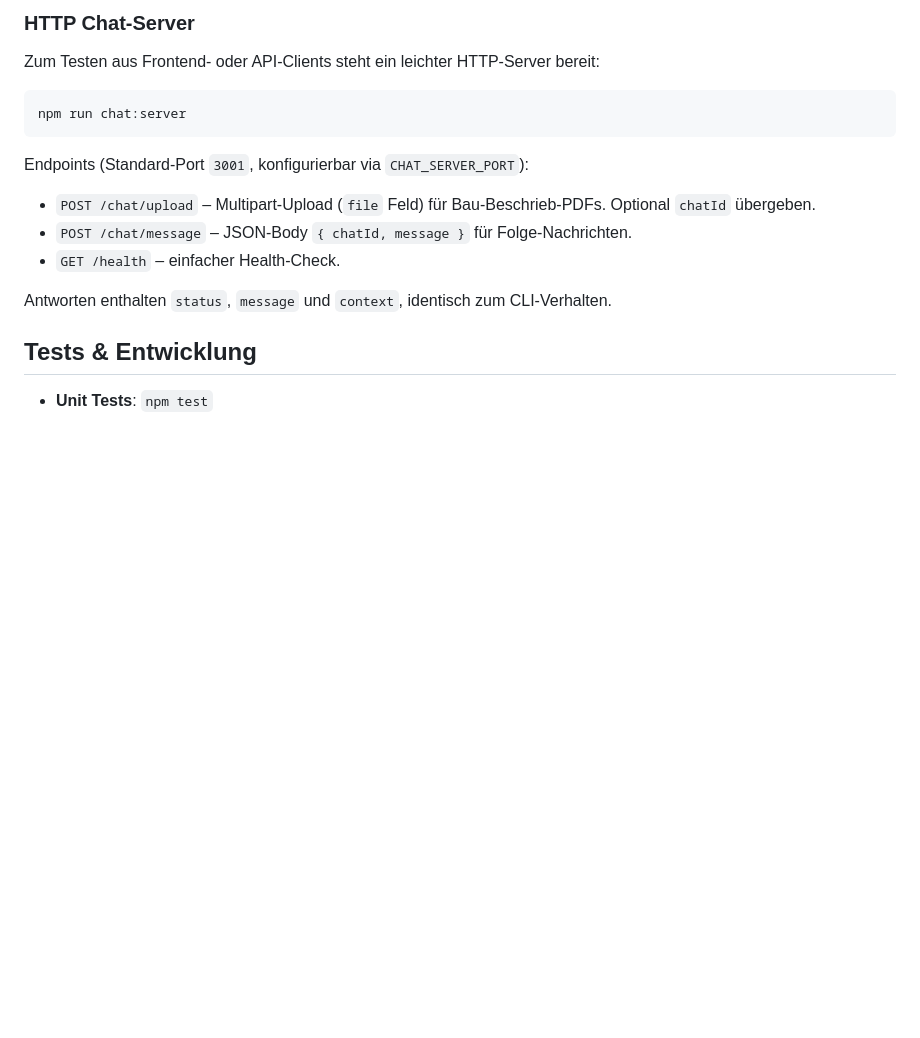
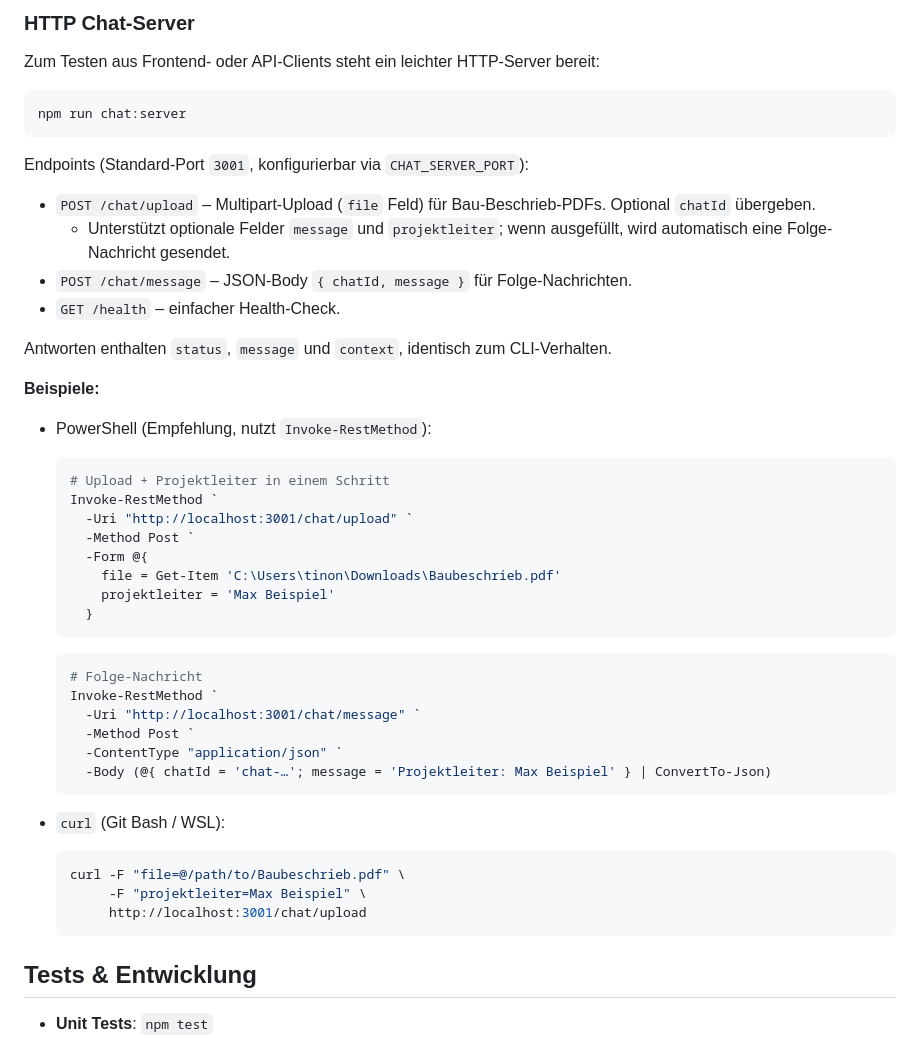
Before and after one commit to t1jac0b/Agent-Qualiflow, a Markdown page: README.md, the part around the change. GitHub-like rendering; blank space fills up the shorter version.

Commit message:
docs: add API usage examples and optional upload fields
- Documented optional `message` and `projektleiter` fields for `/chat/upload` endpoint
- Added PowerShell and curl examples demonstrating upload and follow-up message workflows

````diff
--- a/README.md
+++ b/README.md
@@ -66,10 +66,41 @@ npm run chat:server
 Endpoints (Standard-Port `3001`, konfigurierbar via `CHAT_SERVER_PORT`):
 
 - `POST /chat/upload` – Multipart-Upload (`file` Feld) für Bau-Beschrieb-PDFs. Optional `chatId` übergeben.
+  - Unterstützt optionale Felder `message` und `projektleiter`; wenn ausgefüllt, wird automatisch eine Folge-Nachricht gesendet.
 - `POST /chat/message` – JSON-Body `{ chatId, message }` für Folge-Nachrichten.
 - `GET /health` – einfacher Health-Check.
 
 Antworten enthalten `status`, `message` und `context`, identisch zum CLI-Verhalten.
+
+**Beispiele:**
+
+- PowerShell (Empfehlung, nutzt `Invoke-RestMethod`):
+  ```powershell
+  # Upload + Projektleiter in einem Schritt
+  Invoke-RestMethod `
+    -Uri "http://localhost:3001/chat/upload" `
+    -Method Post `
+    -Form @{
+      file = Get-Item 'C:\Users\tinon\Downloads\Baubeschrieb.pdf'
+      projektleiter = 'Max Beispiel'
+    }
+  ```
+
+  ```powershell
+  # Folge-Nachricht
+  Invoke-RestMethod `
+    -Uri "http://localhost:3001/chat/message" `
+    -Method Post `
+    -ContentType "application/json" `
+    -Body (@{ chatId = 'chat-…'; message = 'Projektleiter: Max Beispiel' } | ConvertTo-Json)
+  ```
+
+- `curl` (Git Bash / WSL):
+  ```bash
+  curl -F "file=@/path/to/Baubeschrieb.pdf" \
+       -F "projektleiter=Max Beispiel" \
+       http://localhost:3001/chat/upload
+  ```
 
 ## Tests & Entwicklung
 
````
